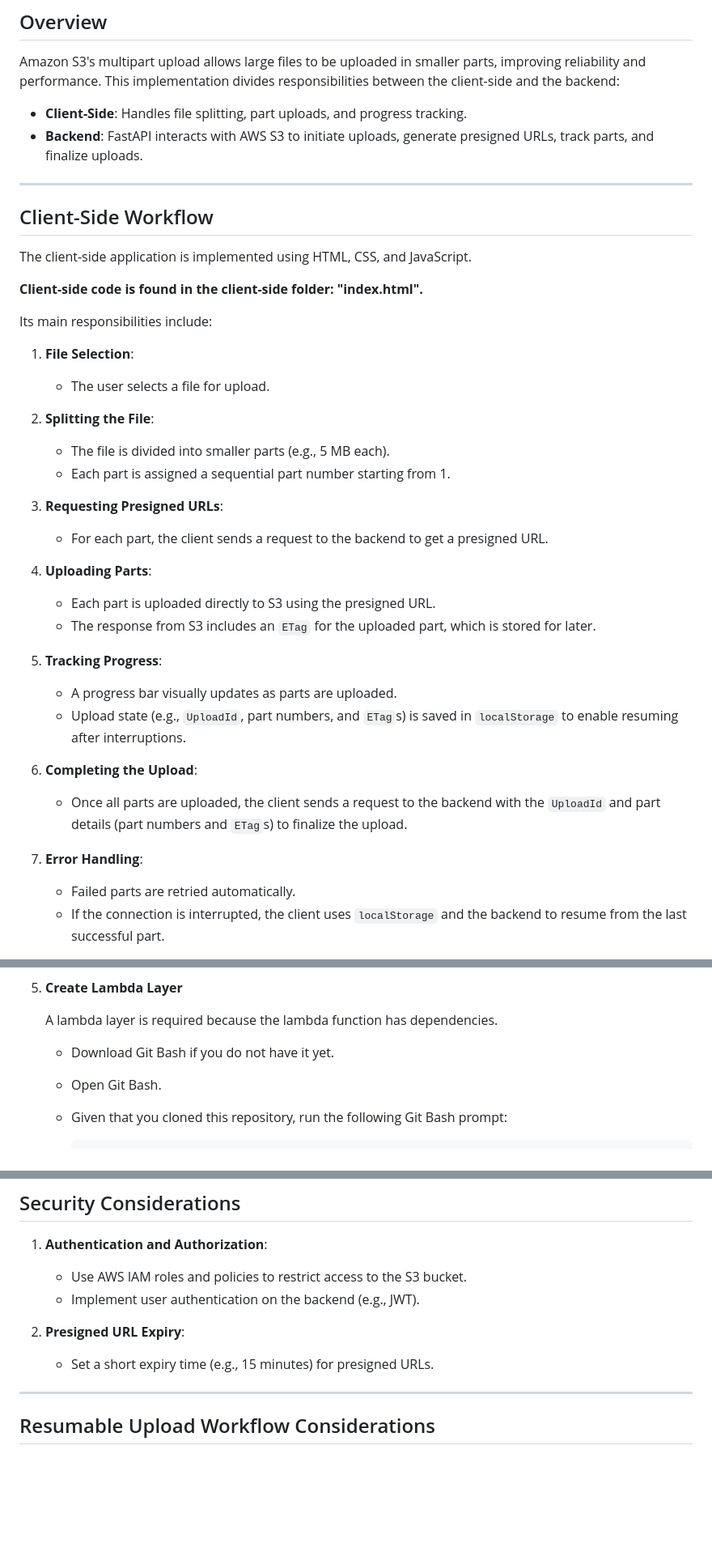
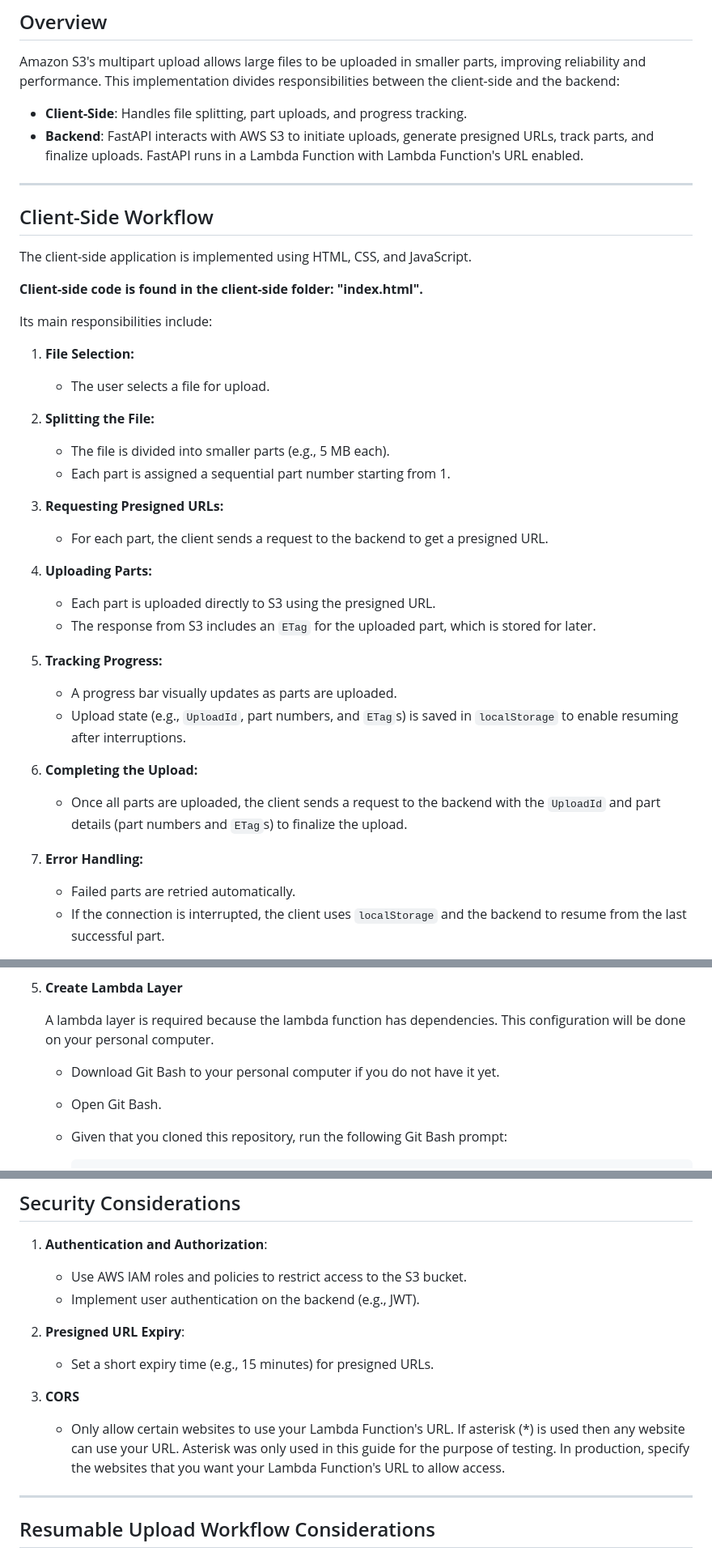
Before and after one commit to JakeCroz1/s3_multi_part_upload_python_guide, a Markdown page: README.md, 3 parts joined by grey strips. Shown at 81% size. Rendered like a GitHub page; blank space fills up the shorter version.

```diff
--- a/README.md
+++ b/README.md
@@ -7,7 +7,7 @@ This README provides an overview of how the client-side and backend work togethe
 Amazon S3's multipart upload allows large files to be uploaded in smaller parts, improving reliability and performance. This implementation divides responsibilities between the client-side and the backend:
 
 - **Client-Side**: Handles file splitting, part uploads, and progress tracking.
-- **Backend**: FastAPI interacts with AWS S3 to initiate uploads, generate presigned URLs, track parts, and finalize uploads.
+- **Backend**: FastAPI interacts with AWS S3 to initiate uploads, generate presigned URLs, track parts, and finalize uploads. FastAPI runs in a Lambda Function with Lambda Function's URL enabled.
 
 ---
 
@@ -19,28 +19,28 @@ The client-side application is implemented using HTML, CSS, and JavaScript.
 
 Its main responsibilities include:
 
-1. **File Selection**:
+1. **File Selection:**
    - The user selects a file for upload.
 
-2. **Splitting the File**:
+2. **Splitting the File:**
    - The file is divided into smaller parts (e.g., 5 MB each).
    - Each part is assigned a sequential part number starting from 1.
 
-3. **Requesting Presigned URLs**:
+3. **Requesting Presigned URLs:**
    - For each part, the client sends a request to the backend to get a presigned URL.
 
-4. **Uploading Parts**:
+4. **Uploading Parts:**
    - Each part is uploaded directly to S3 using the presigned URL.
    - The response from S3 includes an `ETag` for the uploaded part, which is stored for later.
 
-5. **Tracking Progress**:
+5. **Tracking Progress:**
    - A progress bar visually updates as parts are uploaded.
    - Upload state (e.g., `UploadId`, part numbers, and `ETag`s) is saved in `localStorage` to enable resuming after interruptions.
 
-6. **Completing the Upload**:
+6. **Completing the Upload:**
    - Once all parts are uploaded, the client sends a request to the backend with the `UploadId` and part details (part numbers and `ETag`s) to finalize the upload.
 
-7. **Error Handling**:
+7. **Error Handling:**
    - Failed parts are retried automatically.
    - If the connection is interrupted, the client uses `localStorage` and the backend to resume from the last successful part.
 
@@ -169,9 +205,9 @@ Its main responsibilities include:
 
 5. **Create Lambda Layer**
 
-    A lambda layer is required because the lambda function has dependencies.
+    A lambda layer is required because the lambda function has dependencies. This configuration will be done on your personal computer.
 
-    - Download Git Bash if you do not have it yet.
+    - Download Git Bash to your personal computer if you do not have it yet.
     - Open Git Bash.
     - Given that you cloned this repository, run the following Git Bash prompt:
 
@@ -192,6 +228,8 @@ Its main responsibilities include:
 2. **Presigned URL Expiry**:
    - Set a short expiry time (e.g., 15 minutes) for presigned URLs.
 
+3. **CORS**
+    - Only allow certain websites to use your Lambda Function's URL. If asterisk (*) is used then any website can use your URL. Asterisk was only used in this guide for the purpose of testing. In production, specify the websites that you want your Lambda Function's URL to allow access.
 ---
 ## Resumable Upload Workflow Considerations
 1. The client tracks upload progress and stores the state (`UploadId`, parts, etc.) in `localStorage`.
```
Also changed, not shown: other parts of README.md (+43 -7 lines).
